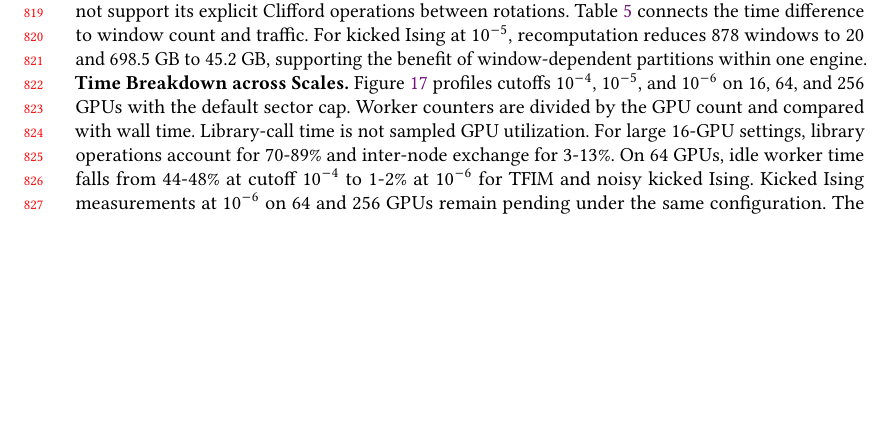
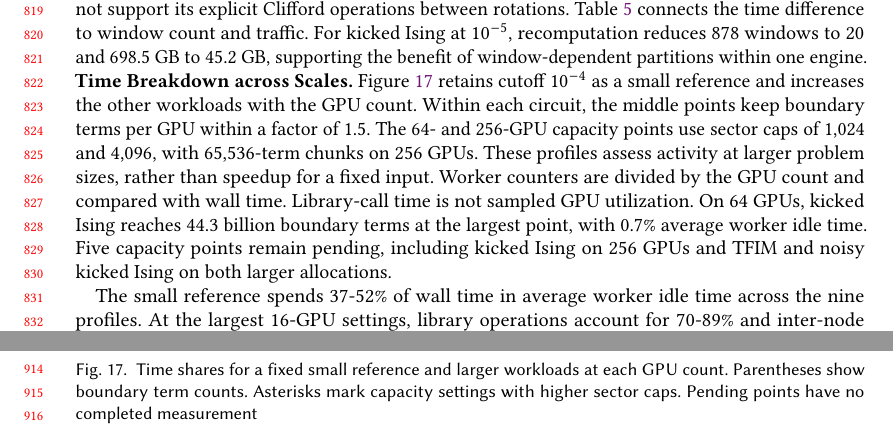
Before and after one commit to changjongkim/Optimized-cuPauliProp, a LaTeX paper (paper/main.tex, which reads paper/4.Evaluation.tex): part of page 17 of 23 before the commit and two parts of pages 17 and 19 of 23 after it, the two joined at a grey line, cut so that both start at the same text, the shorter picture padded with empty space. Compiled offline with pdfLaTeX.

Commit message:
paper: match runtime profiles to GPU-scale workloads

```diff
--- a/paper/4.Evaluation.tex
+++ b/paper/4.Evaluation.tex
@@ -291,12 +291,17 @@ Ansatz & 34 & 1,392 & 8.3 & 107.7 \\
 % Distinguish imbalance over nonempty sectors from imbalance over all 2**rows labels.
 
 \noindent\textbf{Time Breakdown across Scales.}
-Figure~\ref{fig:runtime} profiles cutoffs $10^{-4}$, $10^{-5}$, and $10^{-6}$ on 16, 64, and 256 GPUs with the default sector cap.
+Figure~\ref{fig:runtime} retains cutoff $10^{-4}$ as a small reference and increases the other workloads with the GPU count.
+Within each circuit, the middle points keep boundary terms per GPU within a factor of 1.5.
+The 64- and 256-GPU capacity points use sector caps of 1,024 and 4,096, with 65,536-term chunks on 256 GPUs.
+These profiles assess activity at larger problem sizes, rather than speedup for a fixed input.
 Worker counters are divided by the GPU count and compared with wall time.
 Library-call time is not sampled GPU utilization.
-For large 16-GPU settings, library operations account for 70-89\% and inter-node exchange for 3-13\%.
-On 64 GPUs, idle worker time falls from 44-48\% at cutoff $10^{-4}$ to 1-2\% at $10^{-6}$ for TFIM and noisy kicked Ising.
-Kicked Ising measurements at $10^{-6}$ on 64 and 256 GPUs remain pending under the same configuration.
+On 64 GPUs, kicked Ising reaches 44.3 billion boundary terms at the largest point, with 0.7\% average worker idle time.
+Five capacity points remain pending, including kicked Ising on 256 GPUs and TFIM and noisy kicked Ising on both larger allocations.
+
+The small reference spends 37-52\% of wall time in average worker idle time across the nine profiles.
+At the largest 16-GPU settings, library operations account for 70-89\% and inter-node exchange for 3-13\%.
 The original-circuit \cuPP baseline separately records 39-44\% of its large-setting time inside MPI calls.
 The separate 512-GPU measurements show that average worker idle time rises from 9\% to 40\% of wall time relative to 256 GPUs at kicked Ising cutoff $3\times10^{-6}$.
 The largest capacity run uses a higher sector cap and has a different composition, with 46\% in library calls, 26\% in exchange, and 9\% in GPU-host copies.
@@ -315,7 +320,7 @@ These measurements distinguish insufficient task concurrency from exchange overh
 \subfloat[Kicked Ising, 256 GPUs]{\panel{ev_runtime_g}}\hfill
 \subfloat[TFIM heavy-hex, 256 GPUs]{\panel{ev_runtime_h}}\hfill
 \subfloat[Noisy kicked Ising, 256 GPUs]{\panel{ev_runtime_i}}
-\caption{Shares of wall time at three cutoffs on 16, 64, and 256 GPUs with the default sector cap. Pending labels denote unmeasured settings}
+\caption{Time shares for a fixed small reference and larger workloads at each GPU count. Parentheses show boundary term counts. Asterisks mark capacity settings with higher sector caps. Pending points have no completed measurement}
 \label{fig:runtime}
 \end{figure}
 
```
Also changed, not shown: handoff/2026-10-15_sectorq_progress.md (+12 -0 lines), paper/figures/ev_runtime_a.pdf, paper/figures/ev_runtime_b.pdf, paper/figures/ev_runtime_c.pdf, paper/figures/ev_runtime_d.pdf, paper/figures/ev_runtime_e.pdf, paper/figures/ev_runtime_f.pdf, paper/figures/ev_runtime_g.pdf, paper/figures/ev_runtime_h.pdf, paper/figures/ev_runtime_i.pdf, paper/figures/ev_runtime_legend.pdf, paper/main.pdf.
